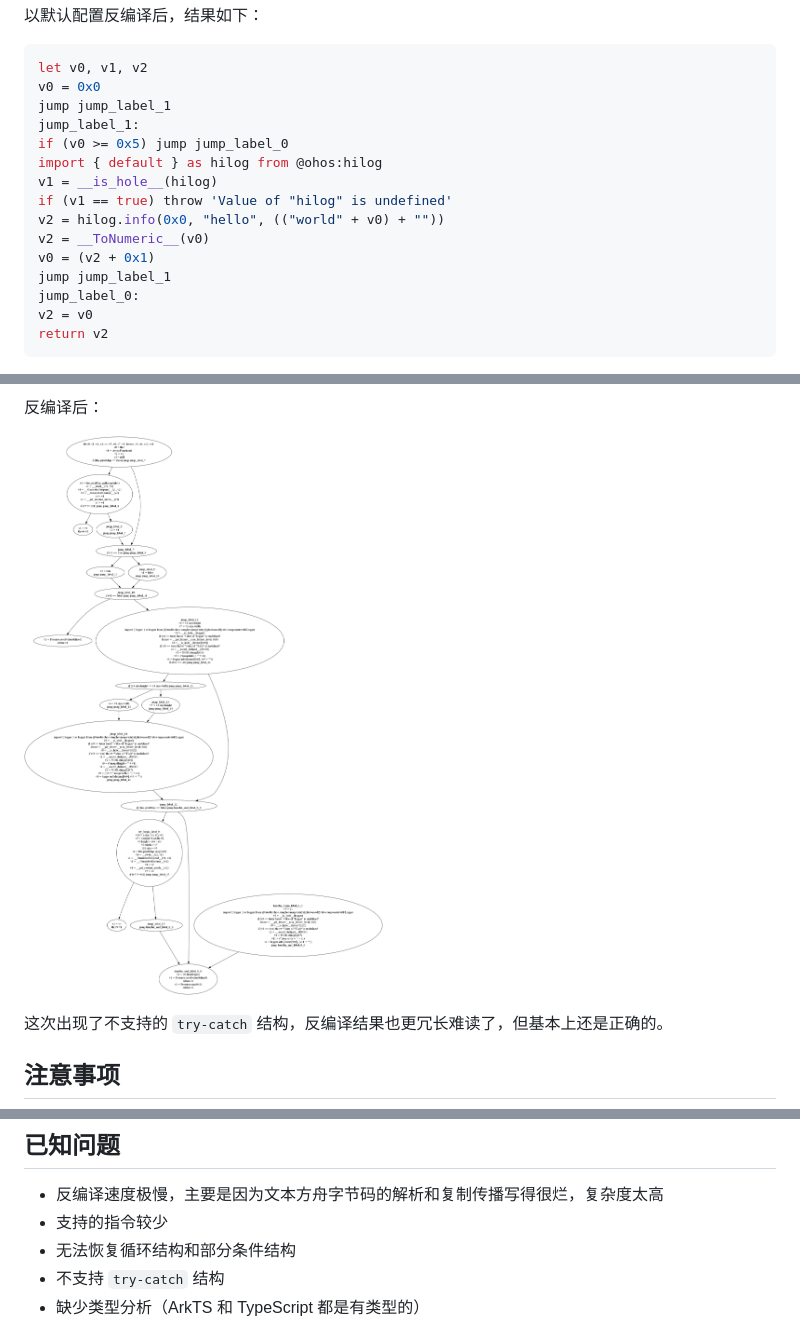
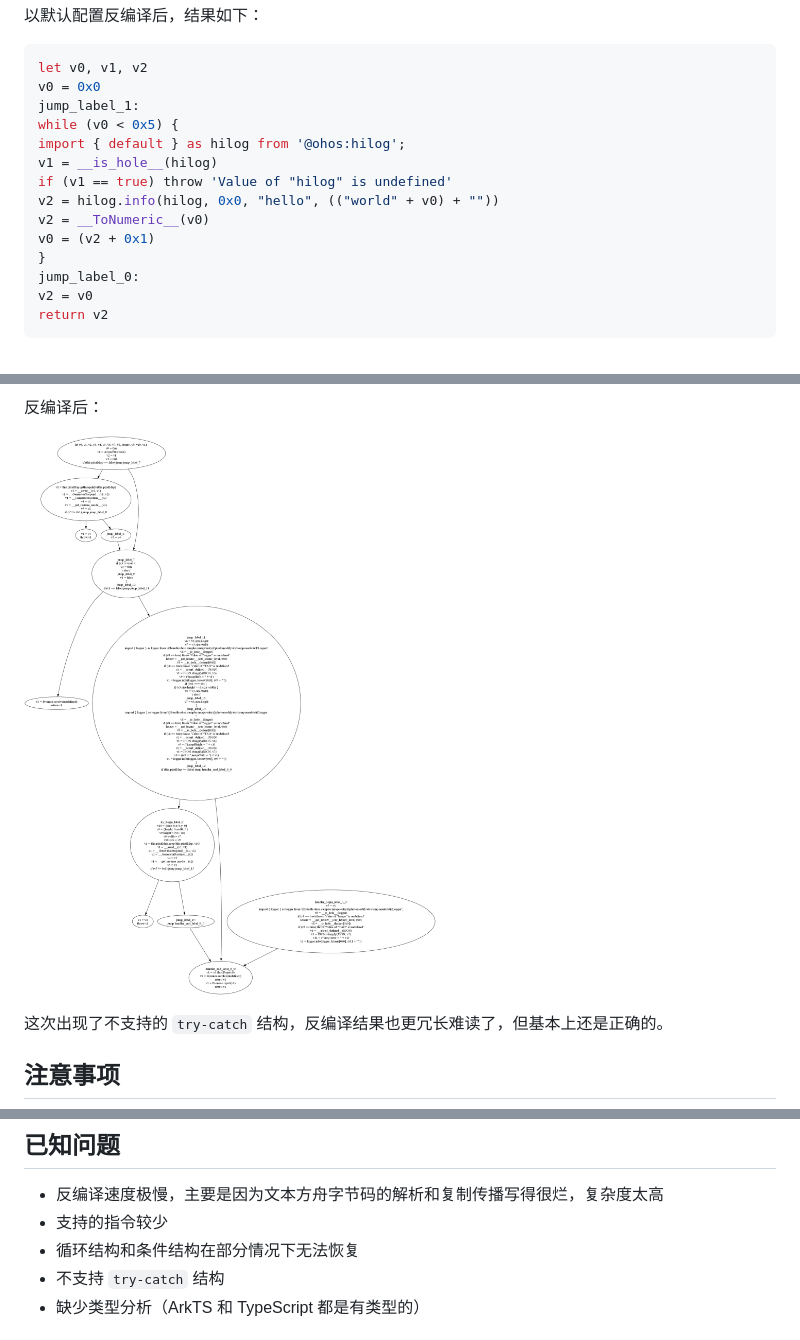
Before and after one commit to hx1997/dayu, a Markdown page: README_zh_simp.md, 3 parts joined by grey strips. Drawn GitHub-style; pictures changed too: docs/imgs/cfg_cropImage.png.

````diff
--- a/README_zh_simp.md
+++ b/README_zh_simp.md
@@ -107,16 +107,15 @@ python main.py -abc modules.12.abc -pa modules.12.abc.txt -dme com.example.myapp
 ```typescript
 let v0, v1, v2
 v0 = 0x0
-jump jump_label_1
 jump_label_1:
-if (v0 >= 0x5) jump jump_label_0
-import { default } as hilog from @ohos:hilog
+while (v0 < 0x5) {
+import { default } as hilog from '@ohos:hilog';
 v1 = __is_hole__(hilog)
 if (v1 == true) throw 'Value of "hilog" is undefined'
-v2 = hilog.info(0x0, "hello", (("world" + v0) + ""))
+v2 = hilog.info(hilog, 0x0, "hello", (("world" + v0) + ""))
 v2 = __ToNumeric__(v0)
 v0 = (v2 + 0x1)
-jump jump_label_1
+}
 jump_label_0:
 v2 = v0
 return v2
@@ -155,7 +154,7 @@ function __assert_defined__(obj) {
 ## 已知问题
 - 反编译速度极慢，主要是因为文本方舟字节码的解析和复制传播写得很烂，复杂度太高
 - 支持的指令较少
-- 无法恢复循环结构和部分条件结构
+- 循环结构和条件结构在部分情况下无法恢复
 - 不支持 `try-catch` 结构
 - 缺少类型分析（ArkTS 和 TypeScript 都是有类型的）
 
````
Also changed, not shown: README.md (+5 -6 lines).
